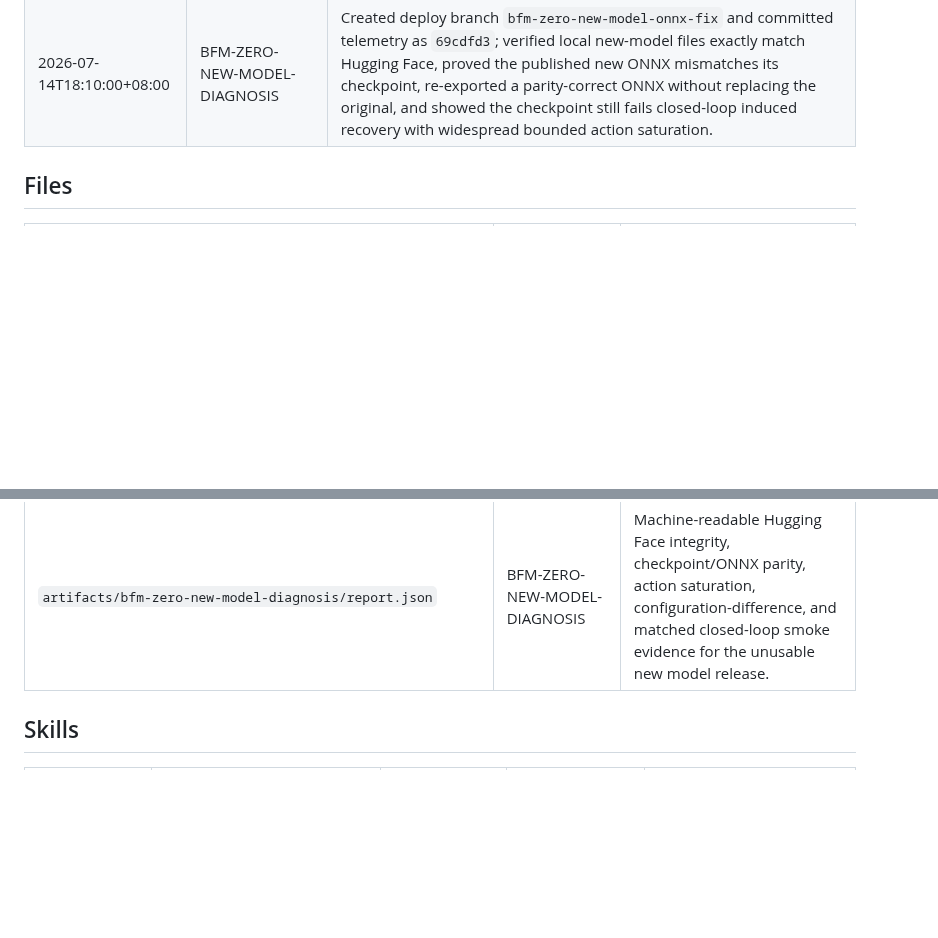
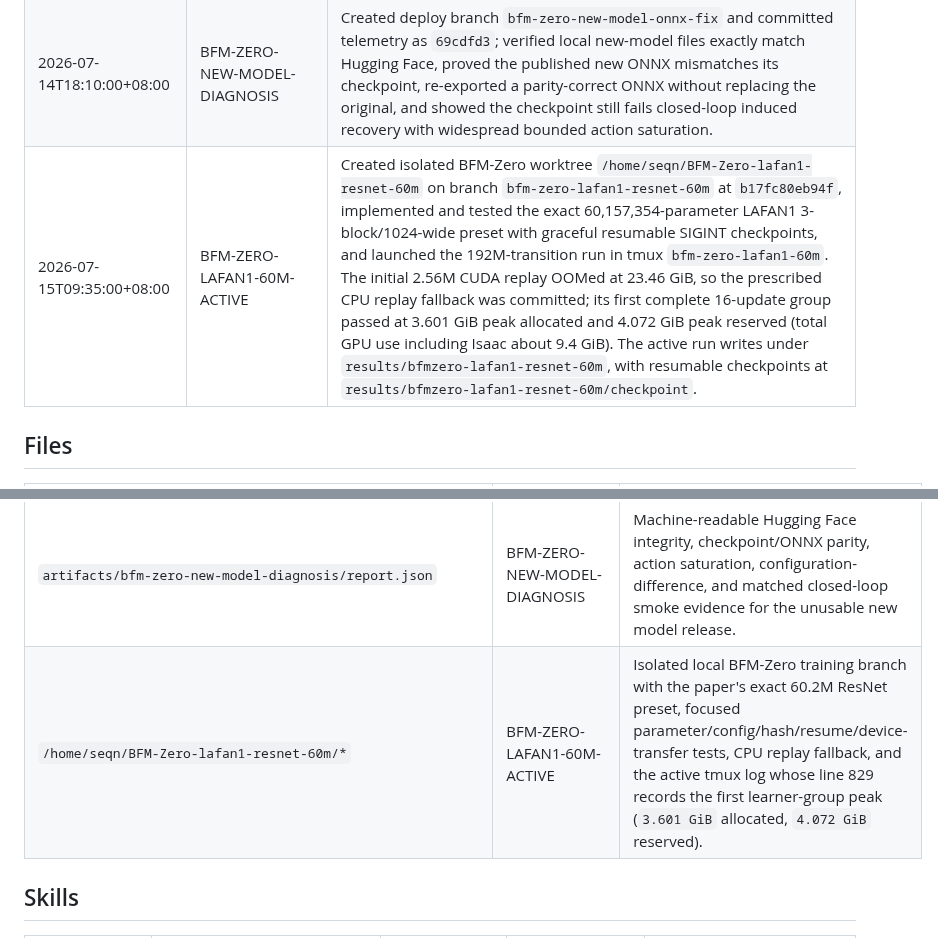
Before and after one commit to 5eqn/wbc-workspace, a Markdown page: STATE.md, 2 parts joined by grey strips. GitHub-like rendering; blank space fills up the shorter version.

Commit message:
Record active BFM-Zero 60M training run

```diff
--- a/STATE.md
+++ b/STATE.md
@@ -28,6 +28,7 @@
 | 2026-07-14T14:32:00+08:00 | BFM-ZERO-LATENT-INSPECTOR-ORIENTATION | Changed P/S/L/O classification to use the lowest-root sample in each raw trajectory's first second, added per-orientation keyboard selection toggles, doubled tiled-video orientation borders, and regenerated the 200-trial artifact. |
 | 2026-07-14T17:05:00+08:00 | BFM-ZERO-ACTOR-INDUCED-SMOKE-COMPARISON | Stopped the zero-success new-model sweep after 100 random and 41 induced runs, confirmed matched old-checkpoint/old-actor smokes recover in both modes, and exported full-resolution videos from the exact successful old-actor and failed new-actor induced trajectories. |
 | 2026-07-14T18:10:00+08:00 | BFM-ZERO-NEW-MODEL-DIAGNOSIS | Created deploy branch `bfm-zero-new-model-onnx-fix` and committed telemetry as `69cdfd3`; verified local new-model files exactly match Hugging Face, proved the published new ONNX mismatches its checkpoint, re-exported a parity-correct ONNX without replacing the original, and showed the checkpoint still fails closed-loop induced recovery with widespread bounded action saturation. |
+| 2026-07-15T09:35:00+08:00 | BFM-ZERO-LAFAN1-60M-ACTIVE | Created isolated BFM-Zero worktree `/home/seqn/BFM-Zero-lafan1-resnet-60m` on branch `bfm-zero-lafan1-resnet-60m` at `b17fc80eb94f`, implemented and tested the exact 60,157,354-parameter LAFAN1 3-block/1024-wide preset with graceful resumable SIGINT checkpoints, and launched the 192M-transition run in tmux `bfm-zero-lafan1-60m`. The initial 2.56M CUDA replay OOMed at 23.46 GiB, so the prescribed CPU replay fallback was committed; its first complete 16-update group passed at 3.601 GiB peak allocated and 4.072 GiB peak reserved (total GPU use including Isaac about 9.4 GiB). The active run writes under `results/bfmzero-lafan1-resnet-60m`, with resumable checkpoints at `results/bfmzero-lafan1-resnet-60m/checkpoint`. |
 
 ## Files
 
@@ -98,6 +99,7 @@
 | `artifacts/bfm-zero-latent-inspector/data.json` | BFM-ZERO-LATENT-INSPECTOR-ORIENTATION | Regenerated 200-trial payload using first-second lowest-root orientation labels for the 101-frame random-initial-state and 201-frame induced-fall videos. |
 | `artifacts/bfm-zero-actor-induced-smoke-comparison/*` | BFM-ZERO-ACTOR-INDUCED-SMOKE-COMPARISON | Two separate 1920x1080 H.264 videos at 25 FPS and 201 frames, replaying the exact seed-0 velocity-only induced smoke trajectories where the old actor recovered and the new actor failed. |
 | `artifacts/bfm-zero-new-model-diagnosis/report.json` | BFM-ZERO-NEW-MODEL-DIAGNOSIS | Machine-readable Hugging Face integrity, checkpoint/ONNX parity, action saturation, configuration-difference, and matched closed-loop smoke evidence for the unusable new model release. |
+| `/home/seqn/BFM-Zero-lafan1-resnet-60m/*` | BFM-ZERO-LAFAN1-60M-ACTIVE | Isolated local BFM-Zero training branch with the paper's exact 60.2M ResNet preset, focused parameter/config/hash/resume/device-transfer tests, CPU replay fallback, and the active tmux log whose line 829 records the first learner-group peak (`3.601 GiB` allocated, `4.072 GiB` reserved). |
 
 ## Skills
 
```
